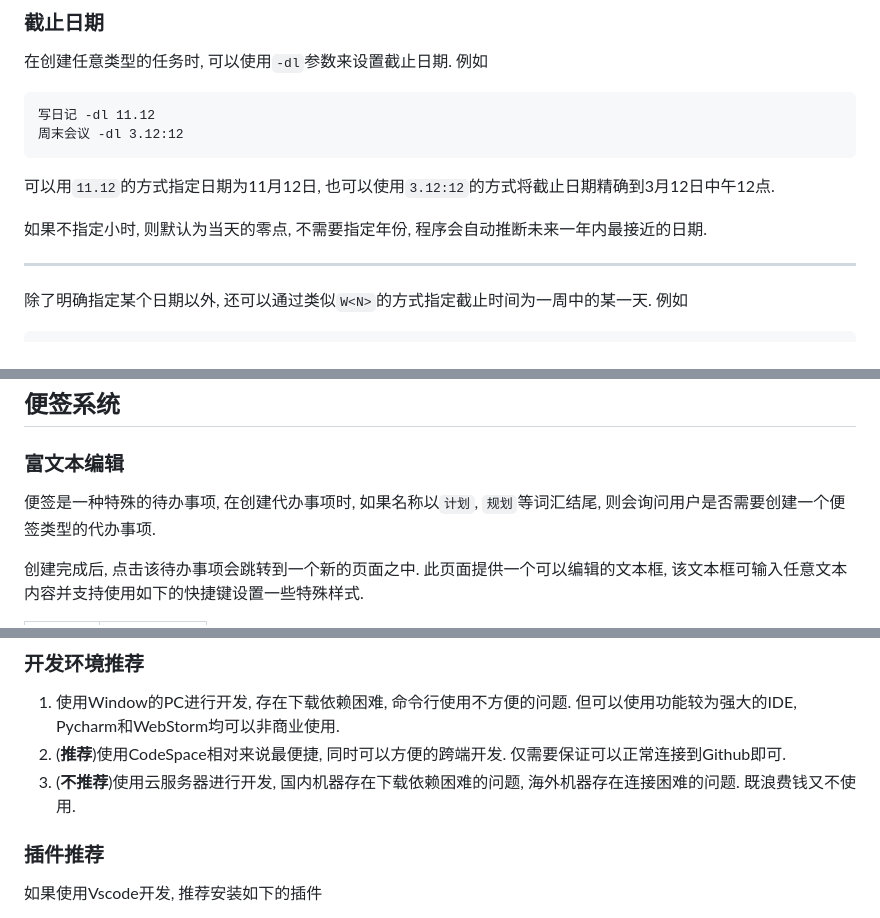
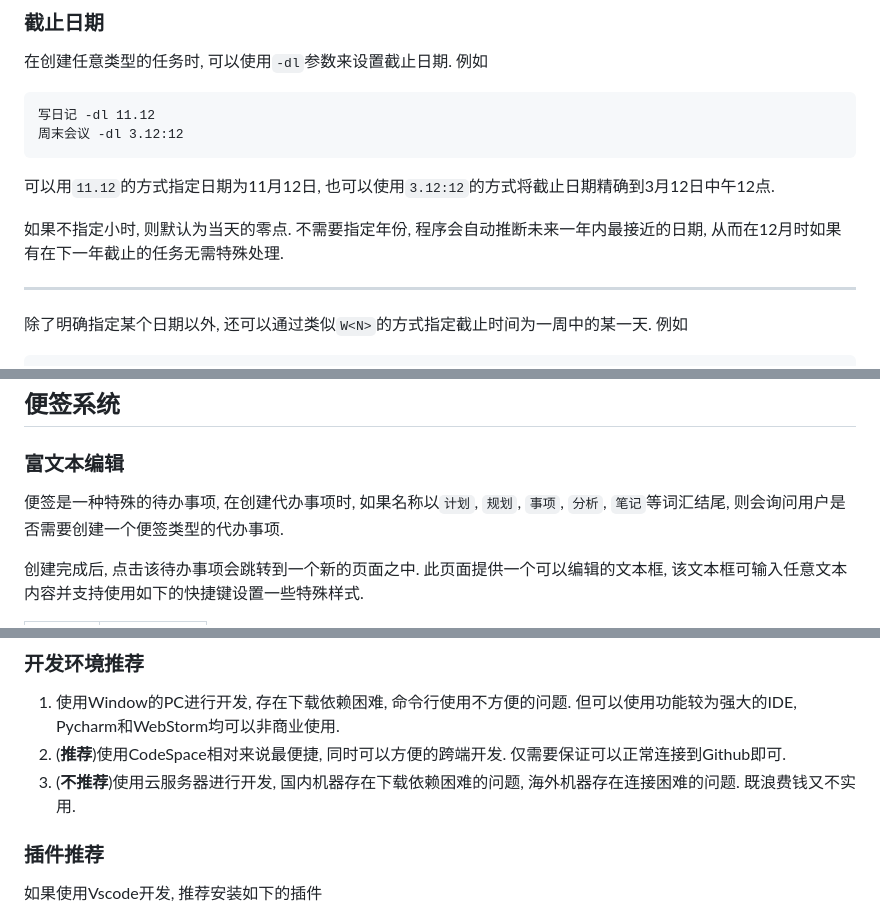
Before and after one commit to LiZeC123/SmartTodo, a Markdown page: README.md, 3 parts joined by grey strips. Rendered like a GitHub page.

````diff
--- a/README.md
+++ b/README.md
@@ -207,7 +208,7 @@ docker build . --file docker/Dockerfile --tag ghcr.io/lizec123/smart-todo
 ```
 可以用`11.12`的方式指定日期为11月12日, 也可以使用`3.12:12`的方式将截止日期精确到3月12日中午12点.
 
-如果不指定小时, 则默认为当天的零点, 不需要指定年份, 程序会自动推断未来一年内最接近的日期.
+如果不指定小时, 则默认为当天的零点. 不需要指定年份, 程序会自动推断未来一年内最接近的日期, 从而在12月时如果有在下一年截止的任务无需特殊处理.
 
 ----------------------
 
@@ -331,7 +338,7 @@ docker build . --file docker/Dockerfile --tag ghcr.io/lizec123/smart-todo
 
 ### 富文本编辑
 
-便签是一种特殊的待办事项, 在创建代办事项时, 如果名称以`计划`, `规划`等词汇结尾, 则会询问用户是否需要创建一个便签类型的代办事项.
+便签是一种特殊的待办事项, 在创建代办事项时, 如果名称以`计划`, `规划`, `事项`, `分析`, `笔记`等词汇结尾, 则会询问用户是否需要创建一个便签类型的代办事项.
 
 创建完成后, 点击该待办事项会跳转到一个新的页面之中. 此页面提供一个可以编辑的文本框, 该文本框可输入任意文本内容并支持使用如下的快捷键设置一些特殊样式.
 
@@ -374,7 +381,7 @@ docker build . --file docker/Dockerfile --tag ghcr.io/lizec123/smart-todo
 
 1. 使用Window的PC进行开发, 存在下载依赖困难, 命令行使用不方便的问题. 但可以使用功能较为强大的IDE, Pycharm和WebStorm均可以非商业使用.
 2. (**推荐**)使用CodeSpace相对来说最便捷, 同时可以方便的跨端开发. 仅需要保证可以正常连接到Github即可.
-3. (**不推荐**)使用云服务器进行开发, 国内机器存在下载依赖困难的问题, 海外机器存在连接困难的问题. 既浪费钱又不使用.
+3. (**不推荐**)使用云服务器进行开发, 国内机器存在下载依赖困难的问题, 海外机器存在连接困难的问题. 既浪费钱又不实用.
 
 ### 插件推荐
 
````
Also changed, not shown: other parts of README.md (+16 -9 lines).
